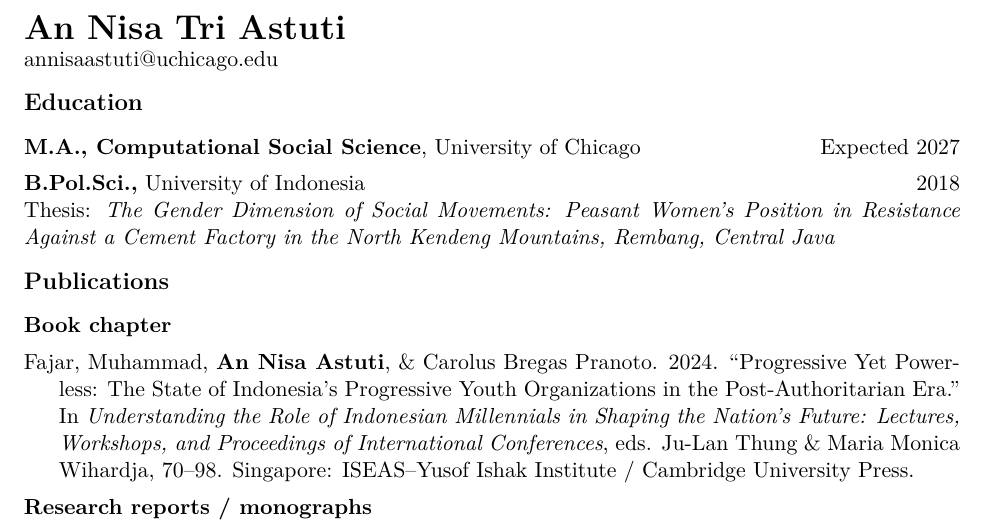
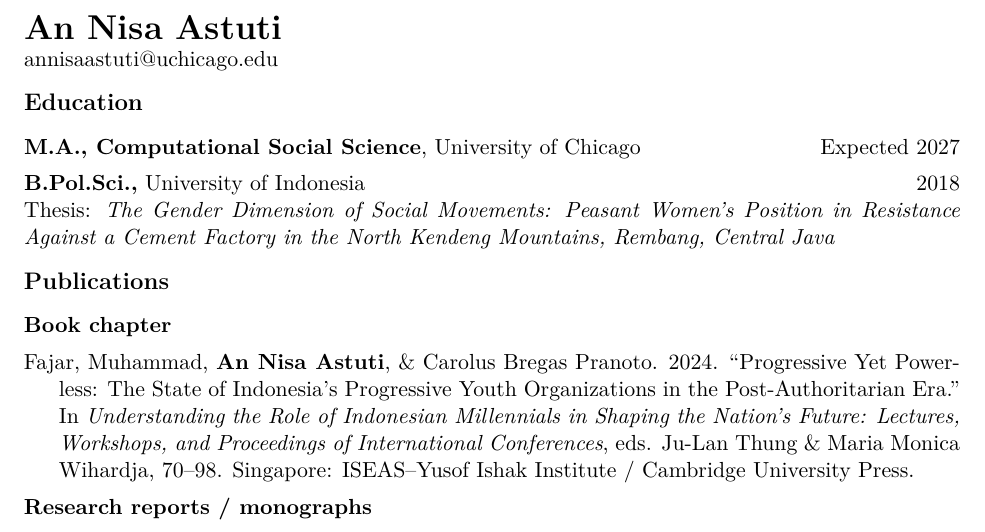
Before and after one commit to asttanns/CV, a LaTeX CV (Astuti_CV_MPSA2025.tex): part of page 1 of 2, cut so that both start at the same text. Compiled offline with pdfLaTeX.

Commit message:
Update Astuti_CV_MPSA2025.tex

```diff
--- a/Astuti_CV_MPSA2025.tex
+++ b/Astuti_CV_MPSA2025.tex
@@ -24,7 +24,7 @@
 % -------------------- Name block --------------------
 \begin{document}
 
-{\LARGE \textbf{An Nisa Tri Astuti}}\\
+{\LARGE \textbf{An Nisa Astuti}}\\
 \href{mailto:annisaastuti@uchicago.edu}{annisaastuti@uchicago.edu}
 
 \section*{Education}
```
